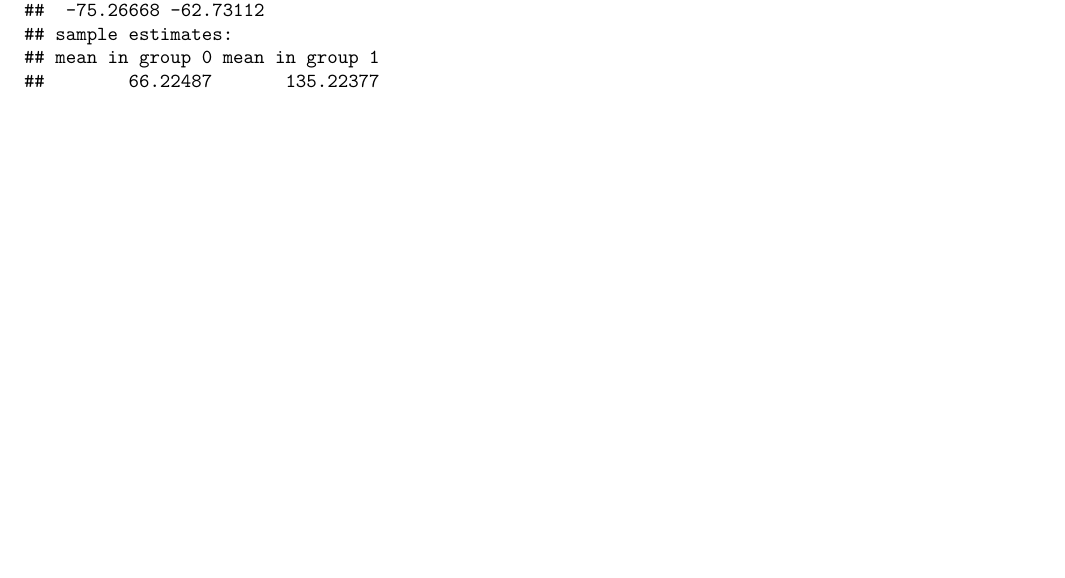
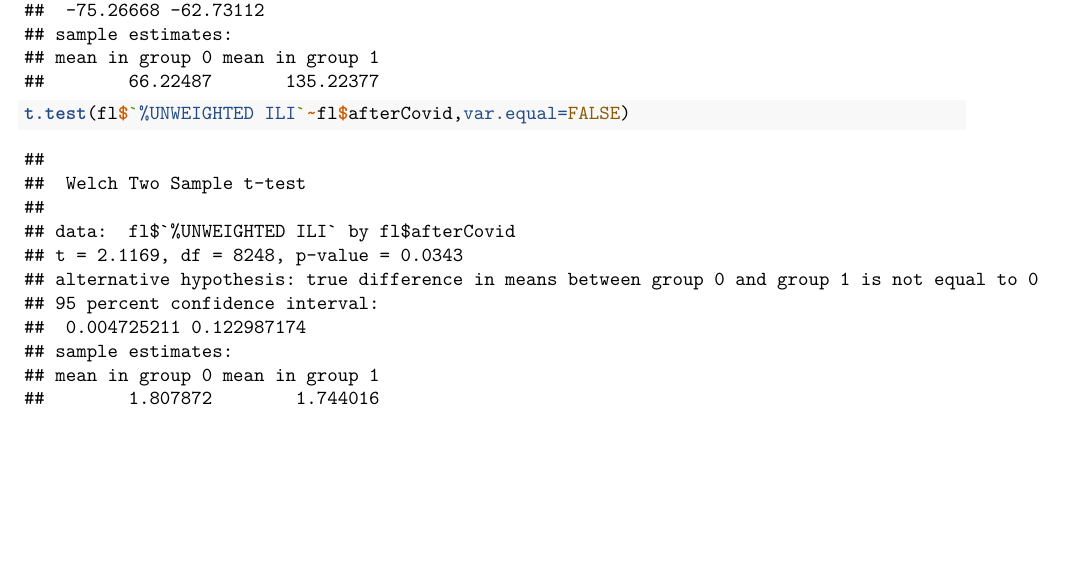
Before and after one commit to STA198F2021/TBD2, an R Markdown document (final report/finalreport_template.Rmd): part of page 10 of 10, cut so that both start at the same text. Rendered offline with R 4.5, knitr and Pandoc, then LaTeX, with nearby package versions; some code elsewhere in the file could not run offline.

Commit message:
added flu unweighted ttest

````diff
--- a/final report/finalreport_template.Rmd
+++ b/final report/finalreport_template.Rmd
@@ -261,0 +263,2 @@ t.test(fl$`NUM PNEUMONIA DEATHS`~fl$afterCovid,var.equal=FALSE)
+t.test(fl$`%UNWEIGHTED ILI`~fl$afterCovid,var.equal=FALSE)
+```
````
Also changed, not shown: final report/finalreport_template.Rmd (1 more changed lines).
